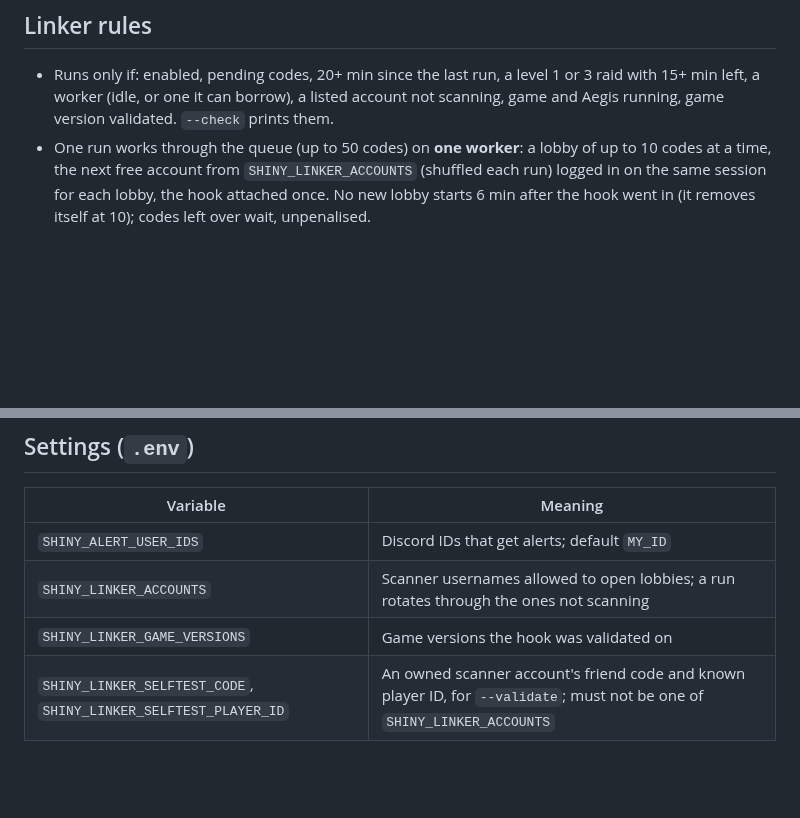
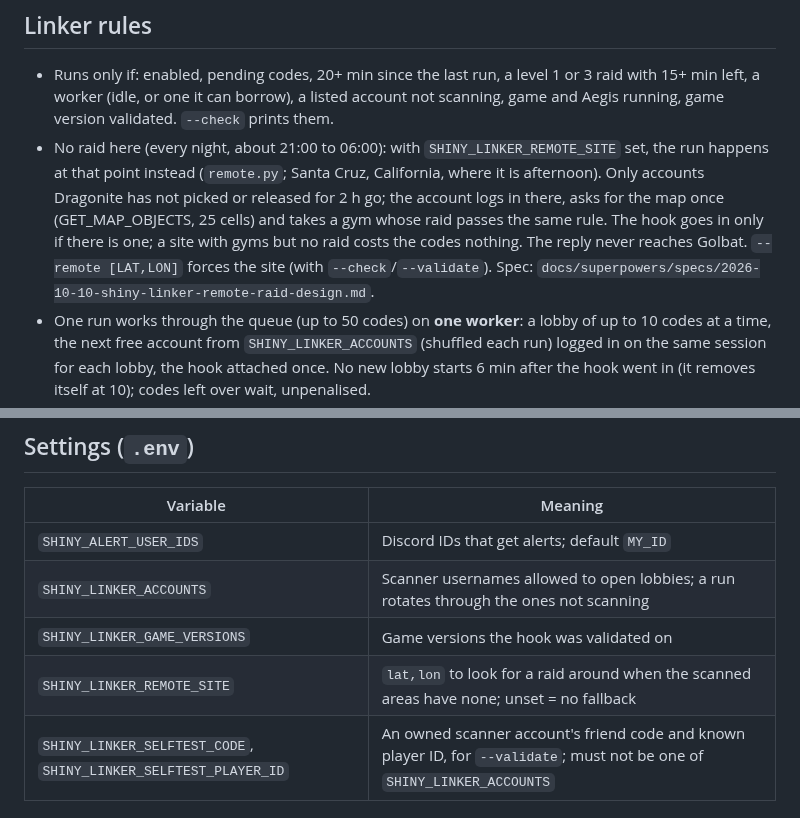
Before and after one commit to rubendgpedrosa/Poliswag, a Markdown page: docs/context/shiny.md, 2 parts joined by grey strips. Rendered like a GitHub page; blank space fills up the shorter version.

Commit message:
Context and plan: the linker's remote site
Co-Authored-By: Claude Opus 5.5 <noreply@anthropic.com>

```diff
--- a/docs/context/shiny.md
+++ b/docs/context/shiny.md
@@ -53,6 +53,15 @@ viewer.
 - Runs only if: enabled, pending codes, 20+ min since the last run, a level 1
   or 3 raid with 15+ min left, a worker (idle, or one it can borrow), a listed account not scanning,
   game and Aegis running, game version validated. `--check` prints them.
+- No raid here (every night, about 21:00 to 06:00): with
+  `SHINY_LINKER_REMOTE_SITE` set, the run happens at that point instead
+  (`remote.py`; Santa Cruz, California, where it is afternoon). Only accounts
+  Dragonite has not picked or released for 2 h go; the account logs in there,
+  asks for the map once (GET_MAP_OBJECTS, 25 cells) and takes a gym whose
+  raid passes the same rule. The hook goes in only if there is one; a site
+  with gyms but no raid costs the codes nothing. The reply never reaches
+  Golbat. `--remote [LAT,LON]` forces the site (with `--check`/`--validate`).
+  Spec: `docs/superpowers/specs/2026-10-10-shiny-linker-remote-raid-design.md`.
 - One run works through the queue (up to 50 codes) on **one worker**: a
   lobby of up to 10 codes at a time, the next free account from
   `SHINY_LINKER_ACCOUNTS` (shuffled each run) logged in on the same session
@@ -79,6 +88,7 @@ viewer.
 | `SHINY_ALERT_USER_IDS` | Discord IDs that get alerts; default `MY_ID` |
 | `SHINY_LINKER_ACCOUNTS` | Scanner usernames allowed to open lobbies; a run rotates through the ones not scanning |
 | `SHINY_LINKER_GAME_VERSIONS` | Game versions the hook was validated on |
+| `SHINY_LINKER_REMOTE_SITE` | `lat,lon` to look for a raid around when the scanned areas have none; unset = no fallback |
 | `SHINY_LINKER_SELFTEST_CODE`, `SHINY_LINKER_SELFTEST_PLAYER_ID` | An owned scanner account's friend code and known player ID, for `--validate`; must not be one of `SHINY_LINKER_ACCOUNTS` |
 
 ## Tables (`poliswag`, migration 017)
```
Also changed, not shown: 1 other file.
